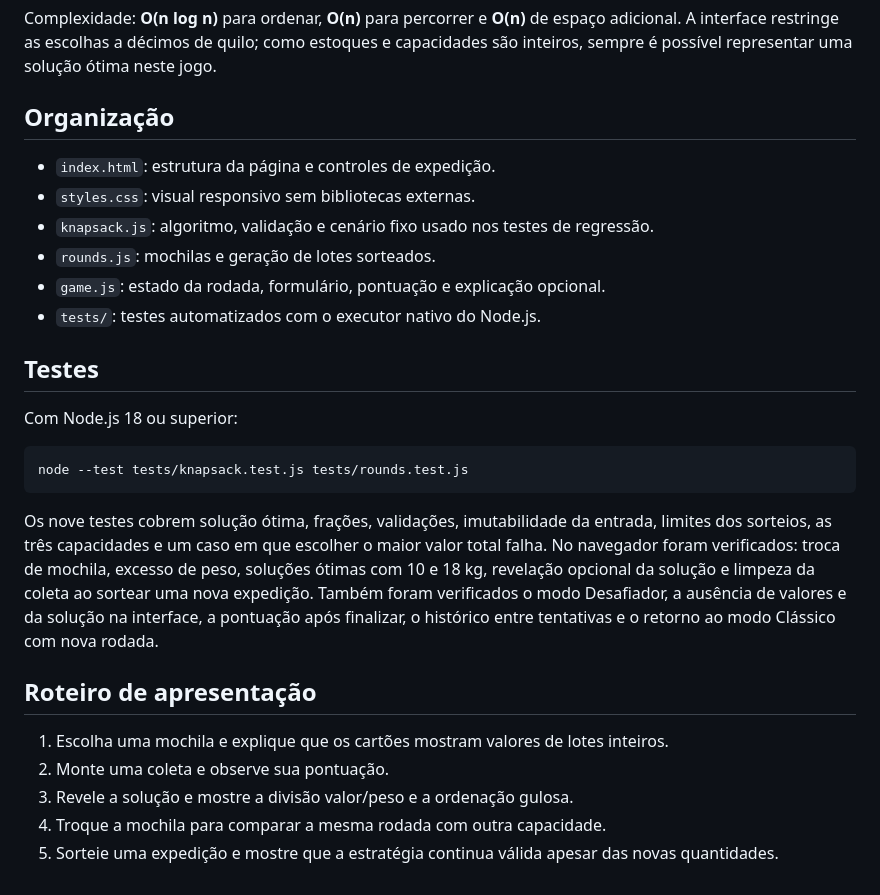
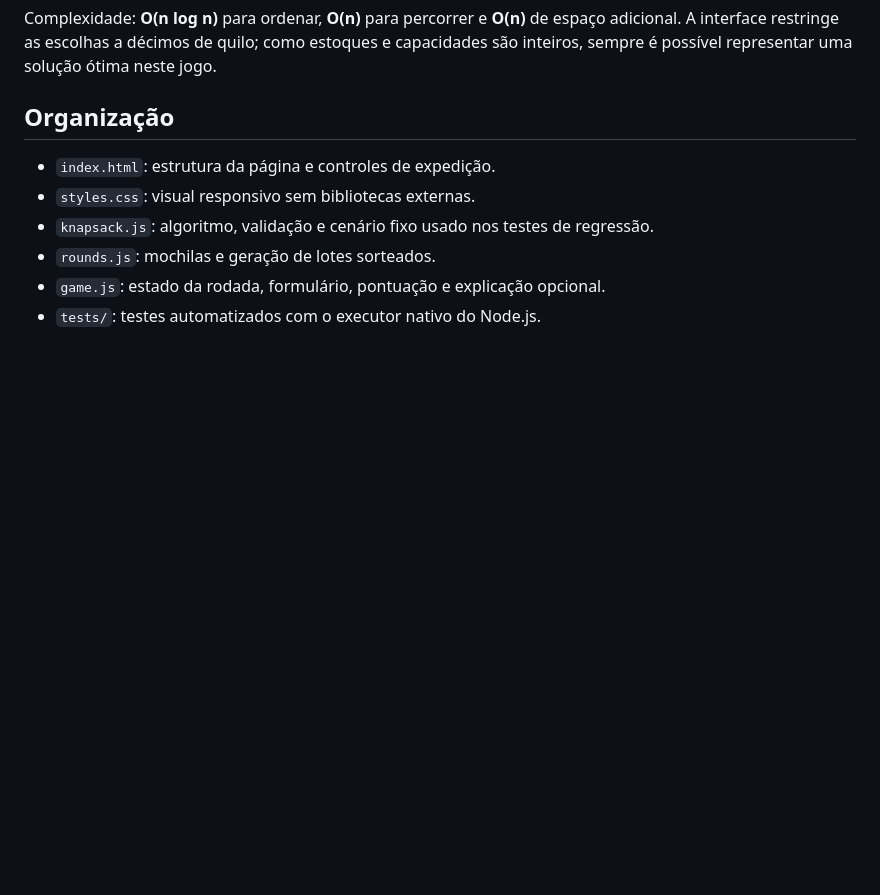
Before and after one commit to projeto-de-algoritmos-2026/G53_Greed_PA-26.2, a Markdown page: README.md, the part around the change. Drawn GitHub-style; blank space fills up the shorter version.

Commit message:
docs: remove secoes de testes e roteiro do README

````diff
--- a/README.md
+++ b/README.md
@@ -80,26 +80,3 @@ sempre é possível representar uma solução ótima neste jogo.
 - `rounds.js`: mochilas e geração de lotes sorteados.
 - `game.js`: estado da rodada, formulário, pontuação e explicação opcional.
 - `tests/`: testes automatizados com o executor nativo do Node.js.
-
-## Testes
-
-Com Node.js 18 ou superior:
-
-```sh
-node --test tests/knapsack.test.js tests/rounds.test.js
-```
-
-Os nove testes cobrem solução ótima, frações, validações, imutabilidade da entrada, limites dos sorteios,
-as três capacidades e um caso em que escolher o maior valor total falha.
-No navegador foram verificados: troca de mochila, excesso de peso, soluções ótimas com 10 e 18 kg,
-revelação opcional da solução e limpeza da coleta ao sortear uma nova expedição.
-Também foram verificados o modo Desafiador, a ausência de valores e da solução na interface,
-a pontuação após finalizar, o histórico entre tentativas e o retorno ao modo Clássico com nova rodada.
-
-## Roteiro de apresentação
-
-1. Escolha uma mochila e explique que os cartões mostram valores de lotes inteiros.
-2. Monte uma coleta e observe sua pontuação.
-3. Revele a solução e mostre a divisão valor/peso e a ordenação gulosa.
-4. Troque a mochila para comparar a mesma rodada com outra capacidade.
-5. Sorteie uma expedição e mostre que a estratégia continua válida apesar das novas quantidades.
````
